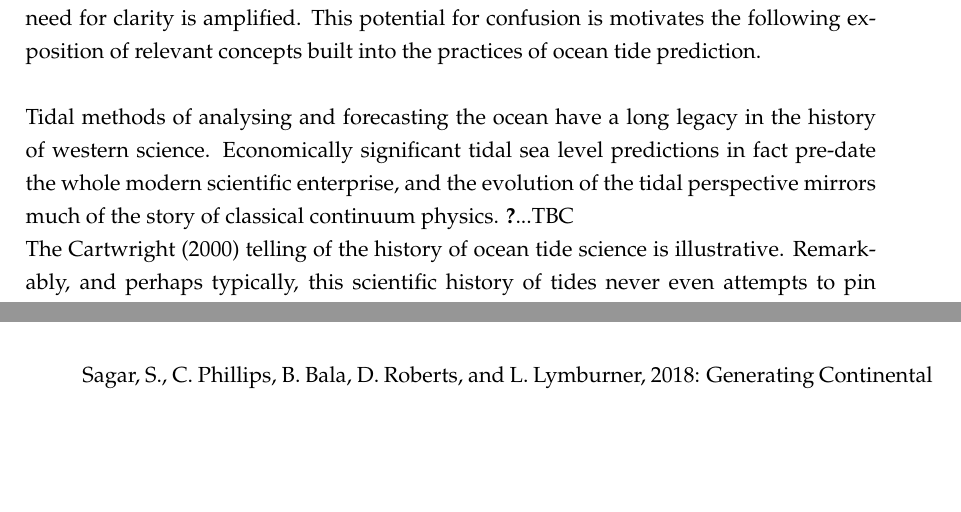
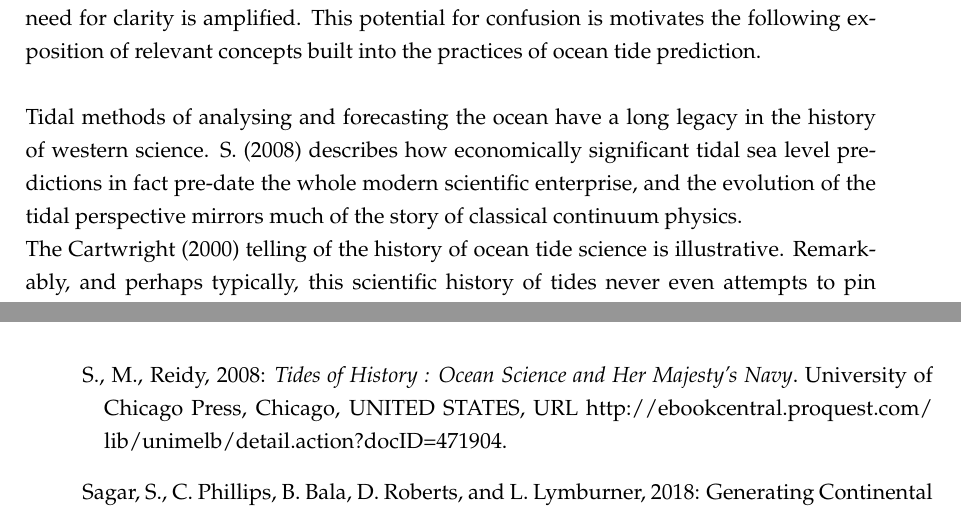
Before and after one commit to andreustaylor/sealevelthesis, a LaTeX thesis (thesis.tex, which reads chapters/intro-tides.tex): two parts of pages 30 and 149 of 163, joined at a grey line, cut so that both start at the same text, the shorter picture padded with empty space. Compiled offline with pdfLaTeX.

Commit message:
Updates from Overleaf

```diff
--- a/chapters/intro-tides.tex
+++ b/chapters/intro-tides.tex
@@ -12,7 +12,8 @@ Moreover, it is apparent that this terminology and the underlying concepts lead
 \newline{}
 
 
-Tidal methods of analysing and forecasting the ocean have a long legacy in the history of western science.  Economically significant tidal sea level predictions in fact pre-date the whole modern scientific enterprise, and the evolution of the tidal perspective mirrors much of the story of classical continuum physics.  \citet{reidy}...TBC
+Tidal methods of analysing and forecasting the ocean have a long legacy in the history of western science.  \citet{reidy_tideshistory}
+describes how economically significant tidal sea level predictions in fact pre-date the whole modern scientific enterprise, and the evolution of the tidal perspective mirrors much of the story of classical continuum physics.
 
 The \citet{Cartwright:2000tt} telling of the history of ocean tide science is illustrative. Remarkably, and perhaps typically, this scientific history of tides never even attempts to pin down a definition of what tide really should mean.  This surely deliberate exclusion stands in stark contrast to the minutiae of historical approaches and formulations and that the history covers.  The absence of definition may be read as an assertion that the history itself is the only meaningful way to frame the scope of tidal science.
 \citet{Pugh:1996uz} at least addresses the question of definition explicitly and in doing so casts a very wide net that catches almost anything that can be considered periodic.
```
Also changed, not shown: thesis.tex (+1 -1 lines), bib/references_update.bib (line endings or trailing spaces).
